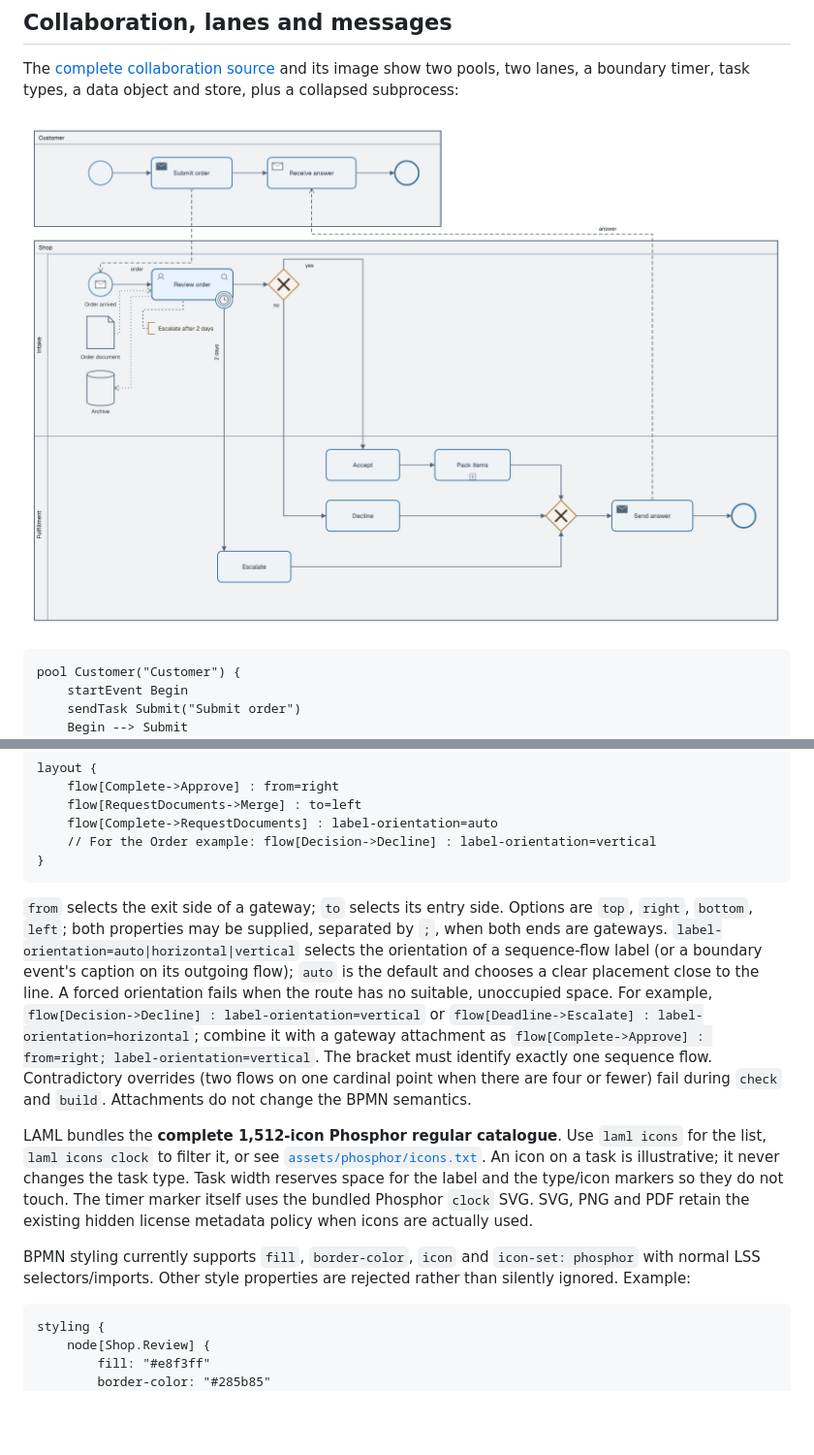
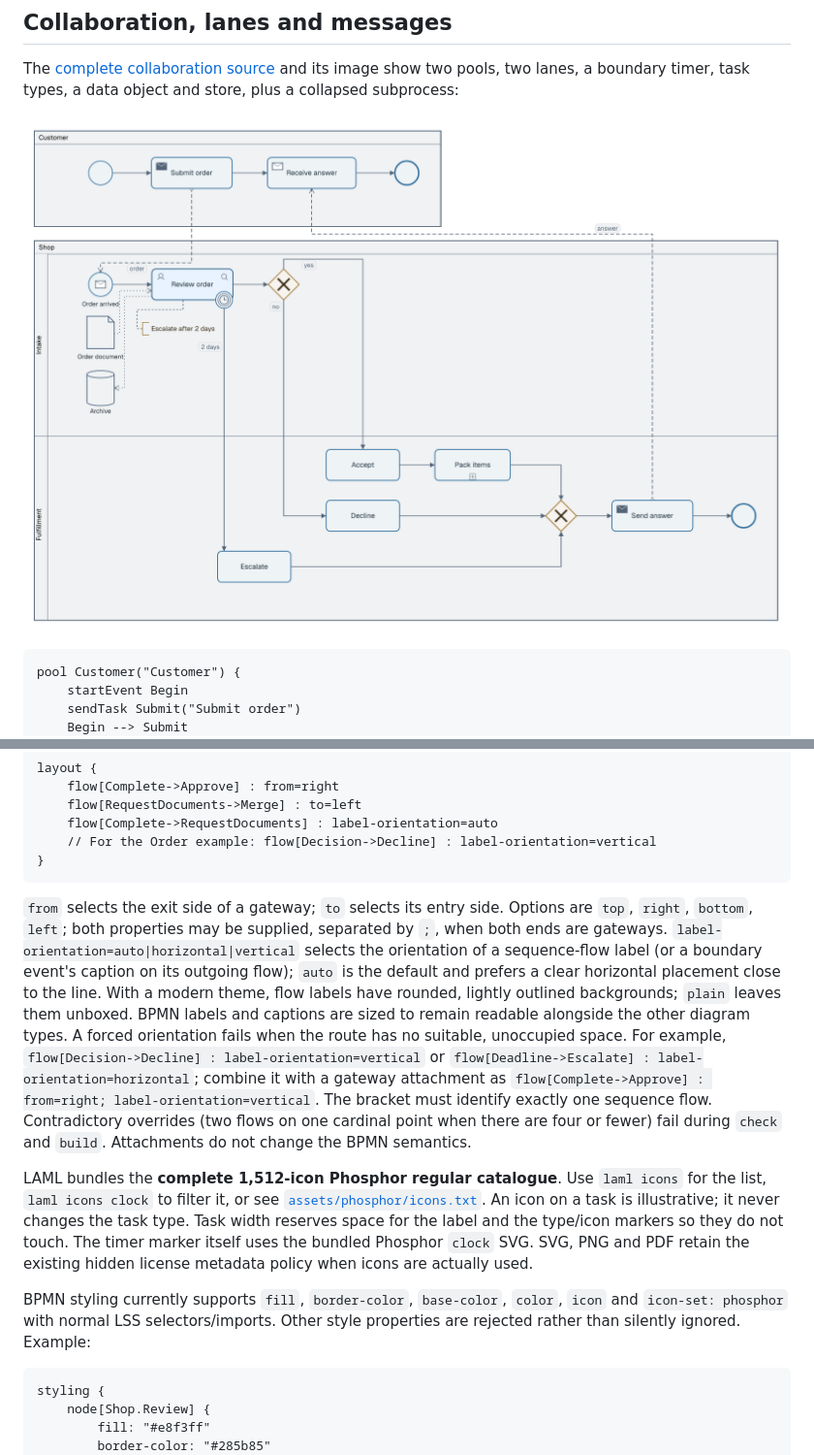
Before and after one commit to farion/laml, a Markdown page: docs/bpmn-diagrams.md, 2 parts joined by grey strips. Shown at 97% size. GitHub-like rendering; pictures changed too: docs/images/bpmn-order.png; blank space fills up the shorter version.

Commit message:
Improve BPMN typography and modern flow label pills

````diff
--- a/docs/bpmn-diagrams.md
+++ b/docs/bpmn-diagrams.md
@@ -94,11 +94,11 @@ layout {
 }
 ```
 
-`from` selects the exit side of a gateway; `to` selects its entry side. Options are `top`, `right`, `bottom`, `left`; both properties may be supplied, separated by `;`, when both ends are gateways. `label-orientation=auto|horizontal|vertical` selects the orientation of a sequence-flow label (or a boundary event's caption on its outgoing flow); `auto` is the default and chooses a clear placement close to the line. A forced orientation fails when the route has no suitable, unoccupied space. For example, `flow[Decision->Decline] : label-orientation=vertical` or `flow[Deadline->Escalate] : label-orientation=horizontal`; combine it with a gateway attachment as `flow[Complete->Approve] : from=right; label-orientation=vertical`. The bracket must identify exactly one sequence flow. Contradictory overrides (two flows on one cardinal point when there are four or fewer) fail during `check` and `build`. Attachments do not change the BPMN semantics.
+`from` selects the exit side of a gateway; `to` selects its entry side. Options are `top`, `right`, `bottom`, `left`; both properties may be supplied, separated by `;`, when both ends are gateways. `label-orientation=auto|horizontal|vertical` selects the orientation of a sequence-flow label (or a boundary event's caption on its outgoing flow); `auto` is the default and prefers a clear horizontal placement close to the line. With a modern theme, flow labels have rounded, lightly outlined backgrounds; `plain` leaves them unboxed. BPMN labels and captions are sized to remain readable alongside the other diagram types. A forced orientation fails when the route has no suitable, unoccupied space. For example, `flow[Decision->Decline] : label-orientation=vertical` or `flow[Deadline->Escalate] : label-orientation=horizontal`; combine it with a gateway attachment as `flow[Complete->Approve] : from=right; label-orientation=vertical`. The bracket must identify exactly one sequence flow. Contradictory overrides (two flows on one cardinal point when there are four or fewer) fail during `check` and `build`. Attachments do not change the BPMN semantics.
 
 LAML bundles the **complete 1,512-icon Phosphor regular catalogue**. Use `laml icons` for the list, `laml icons clock` to filter it, or see [`assets/phosphor/icons.txt`](../assets/phosphor/icons.txt). An icon on a task is illustrative; it never changes the task type. Task width reserves space for the label and the type/icon markers so they do not touch. The timer marker itself uses the bundled Phosphor `clock` SVG. SVG, PNG and PDF retain the existing hidden license metadata policy when icons are actually used.
 
-BPMN styling currently supports `fill`, `border-color`, `icon` and `icon-set: phosphor` with normal LSS selectors/imports. Other style properties are rejected rather than silently ignored. Example:
+BPMN styling currently supports `fill`, `border-color`, `base-color`, `color`, `icon` and `icon-set: phosphor` with normal LSS selectors/imports. Other style properties are rejected rather than silently ignored. Example:
 
 ```text
 styling {
````
Also changed, not shown: docs/images/bpmn-basic.png, docs/images/bpmn-subprocess.png, docs/images/bpmn-vertical.png, 8 other files.
